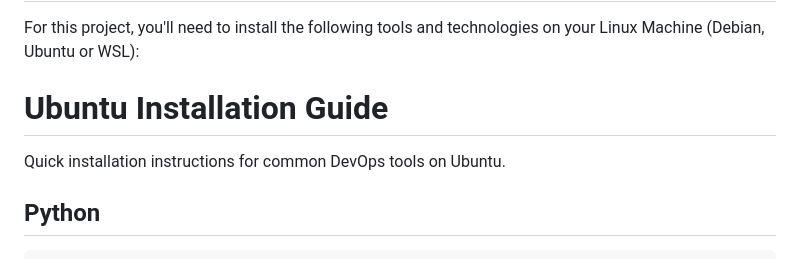
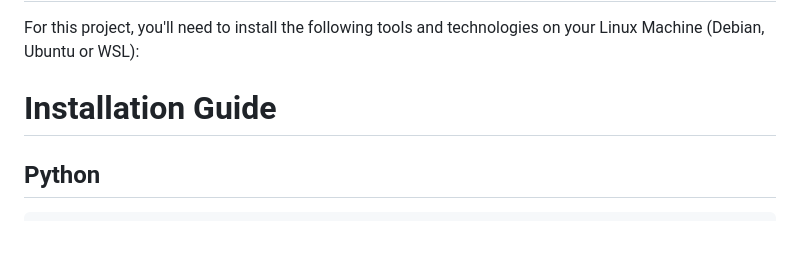
Before and after one commit to holadmex/3-Tier-web-architecture, a Markdown page: README.md, the part around the change. Rendered like a GitHub page; blank space fills up the shorter version.

```diff
--- a/README.md
+++ b/README.md
@@ -87,9 +87,7 @@ The evolution from traditional development and operations silos to integrated De
 
 For this project, you'll need to install the following tools and technologies on your Linux Machine (Debian, Ubuntu or WSL):
 
-# Ubuntu Installation Guide
-
-Quick installation instructions for common DevOps tools on Ubuntu.
+# Installation Guide
 
 ## Python
 
```
